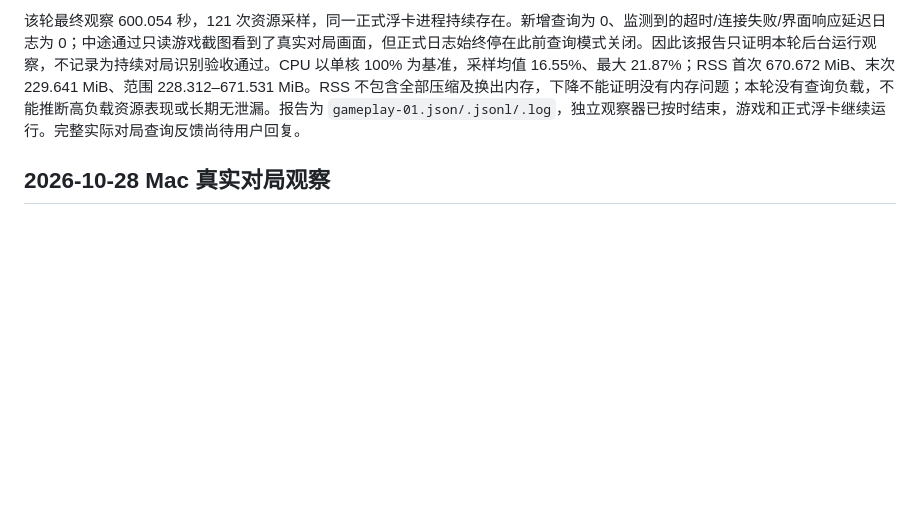
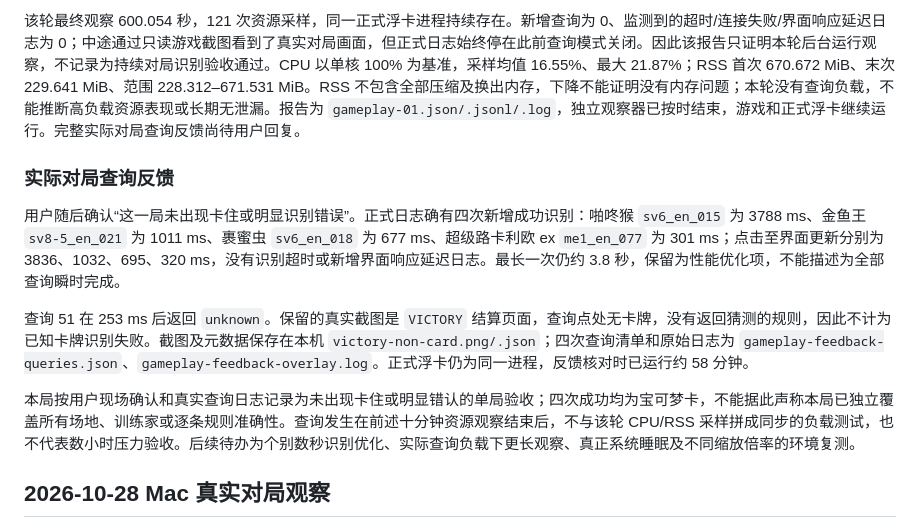
Before and after one commit to airhunter/PTCGLens, a Markdown page: docs/stability-validation.md, the part around the change. Rendered like a GitHub page; blank space fills up the shorter version.

```diff
--- a/docs/stability-validation.md
+++ b/docs/stability-validation.md
@@ -35,6 +35,14 @@
 接下来启动独立进程的 600 秒资源/日志观察，请用户正常对局并查询多类卡牌。观察仅在外部读取 `ps`、窗口状态及正式日志，不重启或向 GUI 注入脚本，不自动操作游戏。开始时游戏仍在牌组页面，因此最后报告需区分总观察时长与实际对局覆盖，不能直接将计时 600 秒称为完整十分钟对局通过。本轮原始输出前缀为本机 `gameplay-01`。
 
 该轮最终观察 600.054 秒，121 次资源采样，同一正式浮卡进程持续存在。新增查询为 0、监测到的超时/连接失败/界面响应延迟日志为 0；中途通过只读游戏截图看到了真实对局画面，但正式日志始终停在此前查询模式关闭。因此该报告只证明本轮后台运行观察，不记录为持续对局识别验收通过。CPU 以单核 100% 为基准，采样均值 16.55%、最大 21.87%；RSS 首次 670.672 MiB、末次 229.641 MiB、范围 228.312–671.531 MiB。RSS 不包含全部压缩及换出内存，下降不能证明没有内存问题；本轮没有查询负载，不能推断高负载资源表现或长期无泄漏。报告为 `gameplay-01.json/.jsonl/.log`，独立观察器已按时结束，游戏和正式浮卡继续运行。完整实际对局查询反馈尚待用户回复。
+
+### 实际对局查询反馈
+
+用户随后确认“这一局未出现卡住或明显识别错误”。正式日志确有四次新增成功识别：啪咚猴 `sv6_en_015` 为 3788 ms、金鱼王 `sv8-5_en_021` 为 1011 ms、裹蜜虫 `sv6_en_018` 为 677 ms、超级路卡利欧 ex `me1_en_077` 为 301 ms；点击至界面更新分别为 3836、1032、695、320 ms，没有识别超时或新增界面响应延迟日志。最长一次仍约 3.8 秒，保留为性能优化项，不能描述为全部查询瞬时完成。
+
+查询 51 在 253 ms 后返回 `unknown`。保留的真实截图是 `VICTORY` 结算页面，查询点处无卡牌，没有返回猜测的规则，因此不计为已知卡牌识别失败。截图及元数据保存在本机 `victory-non-card.png/.json`；四次查询清单和原始日志为 `gameplay-feedback-queries.json`、`gameplay-feedback-overlay.log`。正式浮卡仍为同一进程，反馈核对时已运行约 58 分钟。
+
+本局按用户现场确认和真实查询日志记录为未出现卡住或明显错认的单局验收；四次成功均为宝可梦卡，不能据此声称本局已独立覆盖所有场地、训练家或逐条规则准确性。查询发生在前述十分钟资源观察结束后，不与该轮 CPU/RSS 采样拼成同步的负载测试，也不代表数小时压力验收。后续待办为个别数秒识别优化、实际查询负载下更长观察、真正系统睡眠及不同缩放倍率的环境复测。
 
 ## 2026-10-28 Mac 真实对局观察
 
```
Also changed, not shown: docs/resume-macos.md (+4 -2 lines).
